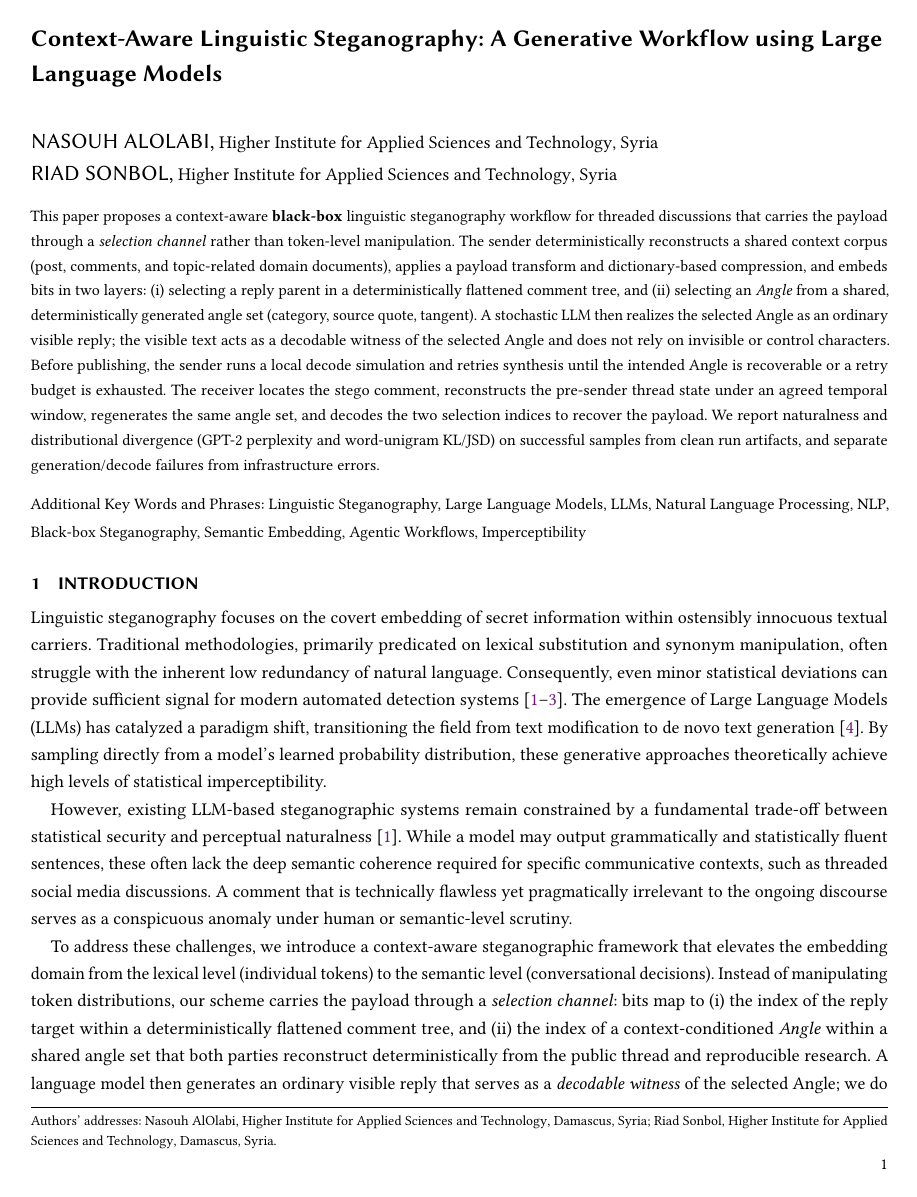
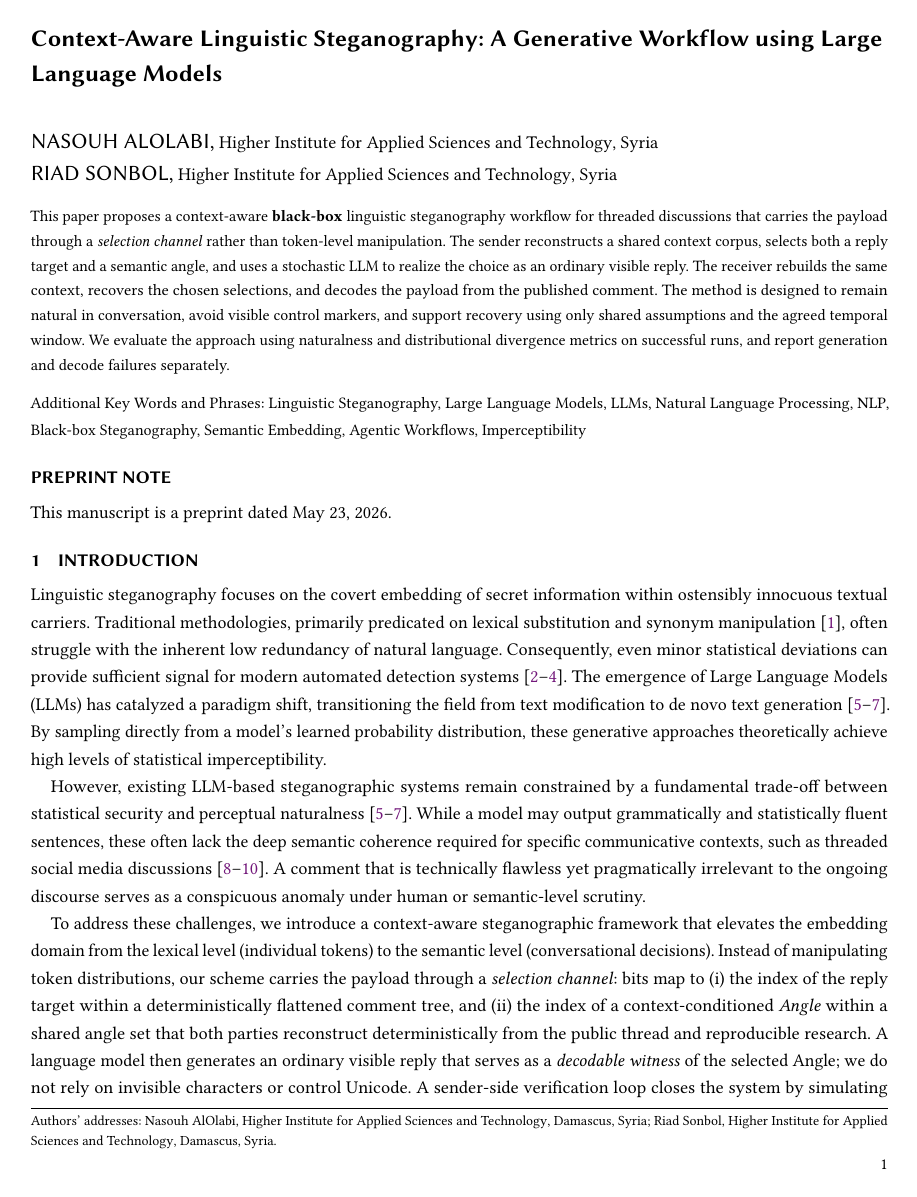
Before and after one commit to NasoohOlabi/project_paper, a LaTeX paper (stego_paper/main.tex, which reads stego_paper/sections/abstract.tex, stego_paper/sections/introduction.tex): page 1 of 12 before the commit and page 1 of 13 after it. Compiled offline with pdfLaTeX.

Commit message:
stego_paper: refine abstract, update introduction citations, and add two-layer schematic reference

```diff
--- a/stego_paper/main.tex
+++ b/stego_paper/main.tex
@@ -67,6 +67,9 @@
 
 \maketitle
 
+\section*{Preprint Note}
+This manuscript is a preprint dated May 23, 2026.
+
 \input{sections/introduction.tex}
 \input{sections/background.tex}
 \input{sections/methodology.tex}
--- a/stego_paper/sections/abstract.tex
+++ b/stego_paper/sections/abstract.tex
@@ -1 +1,5 @@
-This paper proposes a context-aware \textbf{black-box} linguistic steganography workflow for threaded discussions that carries the payload through a \textit{selection channel} rather than token-level manipulation. The sender deterministically reconstructs a shared context corpus (post, comments, and topic-related domain documents), applies a payload transform and dictionary-based compression, and embeds bits in two layers: (i) selecting a reply parent in a deterministically flattened comment tree, and (ii) selecting an \textit{Angle} from a shared, deterministically generated angle set (category, source quote, tangent). A stochastic LLM then realizes the selected Angle as an ordinary visible reply; the visible text acts as a decodable witness of the selected Angle and does not rely on invisible or control characters. Before publishing, the sender runs a local decode simulation and retries synthesis until the intended Angle is recoverable or a retry budget is exhausted. The receiver locates the stego comment, reconstructs the pre-sender thread state under an agreed temporal window, regenerates the same angle set, and decodes the two selection indices to recover the payload. We report naturalness and distributional divergence (GPT-2 perplexity and word-unigram KL/JSD) on successful samples from clean run artifacts, and separate generation/decode failures from infrastructure errors.
+% Keep the abstract high-level: the detailed encode/decode workflow belongs in the main text,
+% and this section should help future agents grasp the contribution quickly.
+% Previous version kept here for reference:
+% This paper proposes a context-aware \textbf{black-box} linguistic steganography workflow for threaded discussions that carries the payload through a \textit{selection channel} rather than token-level manipulation. The sender deterministically reconstructs a shared context corpus (post, comments, and topic-related domain documents), applies a payload transform and dictionary-based compression, and embeds bits in two layers: (i) selecting a reply parent in a deterministically flattened comment tree, and (ii) selecting an \textit{Angle} from a shared, deterministically generated angle set (category, source quote, tangent). A stochastic LLM then realizes the selected Angle as an ordinary visible reply; the visible text acts as a decodable witness of the selected Angle and does not rely on invisible or control characters. Before publishing, the sender runs a local decode simulation and retries synthesis until the intended Angle is recoverable or a retry budget is exhausted. The receiver locates the stego comment, reconstructs the pre-sender thread state under an agreed temporal window, regenerates the same angle set, and decodes the two selection indices to recover the payload. We report naturalness and distributional divergence (GPT-2 perplexity and word-unigram KL/JSD) on successful samples from clean run artifacts, and separate generation/decode failures from infrastructure errors.
+This paper proposes a context-aware \textbf{black-box} linguistic steganography workflow for threaded discussions that carries the payload through a \textit{selection channel} rather than token-level manipulation. The sender reconstructs a shared context corpus, selects both a reply target and a semantic angle, and uses a stochastic LLM to realize the choice as an ordinary visible reply. The receiver rebuilds the same context, recovers the chosen selections, and decodes the payload from the published comment. The method is designed to remain natural in conversation, avoid visible control markers, and support recovery using only shared assumptions and the agreed temporal window. We evaluate the approach using naturalness and distributional divergence metrics on successful runs, and report generation and decode failures separately.
--- a/stego_paper/sections/introduction.tex
+++ b/stego_paper/sections/introduction.tex
@@ -1,9 +1,9 @@
 \section{Introduction}
 \label{sec:introduction}
 
-Linguistic steganography focuses on the covert embedding of secret information within ostensibly innocuous textual carriers. Traditional methodologies, primarily predicated on lexical substitution and synonym manipulation, often struggle with the inherent low redundancy of natural language. Consequently, even minor statistical deviations can provide sufficient signal for modern automated detection systems \cite{yang2020vae,kaptchuk2021meteor,Wang_2023}. The emergence of Large Language Models (LLMs) has catalyzed a paradigm shift, transitioning the field from text modification to de novo text generation \cite{liao2024co}. By sampling directly from a model's learned probability distribution, these generative approaches theoretically achieve high levels of statistical imperceptibility.
+Linguistic steganography focuses on the covert embedding of secret information within ostensibly innocuous textual carriers. Traditional methodologies, primarily predicated on lexical substitution and synonym manipulation \cite{qiang2023natural}, often struggle with the inherent low redundancy of natural language. Consequently, even minor statistical deviations can provide sufficient signal for modern automated detection systems \cite{yang2020vae,kaptchuk2021meteor,Wang_2023}. The emergence of Large Language Models (LLMs) has catalyzed a paradigm shift, transitioning the field from text modification to de novo text generation \cite{li2023rewriting,lin2024zero,wu2024generative}. By sampling directly from a model's learned probability distribution, these generative approaches theoretically achieve high levels of statistical imperceptibility.
 
-However, existing LLM-based steganographic systems remain constrained by a fundamental trade-off between statistical security and perceptual naturalness \cite{yang2020vae}. While a model may output grammatically and statistically fluent sentences, these often lack the deep semantic coherence required for specific communicative contexts, such as threaded social media discussions. A comment that is technically flawless yet pragmatically irrelevant to the ongoing discourse serves as a conspicuous anomaly under human or semantic-level scrutiny.
+However, existing LLM-based steganographic systems remain constrained by a fundamental trade-off between statistical security and perceptual naturalness \cite{lin2024zero,wu2024generative,li2023rewriting}. While a model may output grammatically and statistically fluent sentences, these often lack the deep semantic coherence required for specific communicative contexts, such as threaded social media discussions \cite{liao2024co,wang2023hi,zhang2024controllable}. A comment that is technically flawless yet pragmatically irrelevant to the ongoing discourse serves as a conspicuous anomaly under human or semantic-level scrutiny.
 
 To address these challenges, we introduce a context-aware steganographic framework that elevates the embedding domain from the lexical level (individual tokens) to the semantic level (conversational decisions). Instead of manipulating token distributions, our scheme carries the payload through a \textit{selection channel}: bits map to (i) the index of the reply target within a deterministically flattened comment tree, and (ii) the index of a context-conditioned \textit{Angle} within a shared angle set that both parties reconstruct deterministically from the public thread and reproducible research. A language model then generates an ordinary visible reply that serves as a \textit{decodable witness} of the selected Angle; we do not rely on invisible characters or control Unicode. A sender-side verification loop closes the system by simulating receiver decoding before publication. Figure~\ref{fig:token-vs-intent} contrasts token-level embedding with our two-layer selection-channel embedding over a threaded discussion.
 % ------------------------------------------------------------------
```
Also changed, not shown: stego_paper/sections/methodology.tex (+1 -0 lines), stego_paper/main.bbl, 2 other files.
